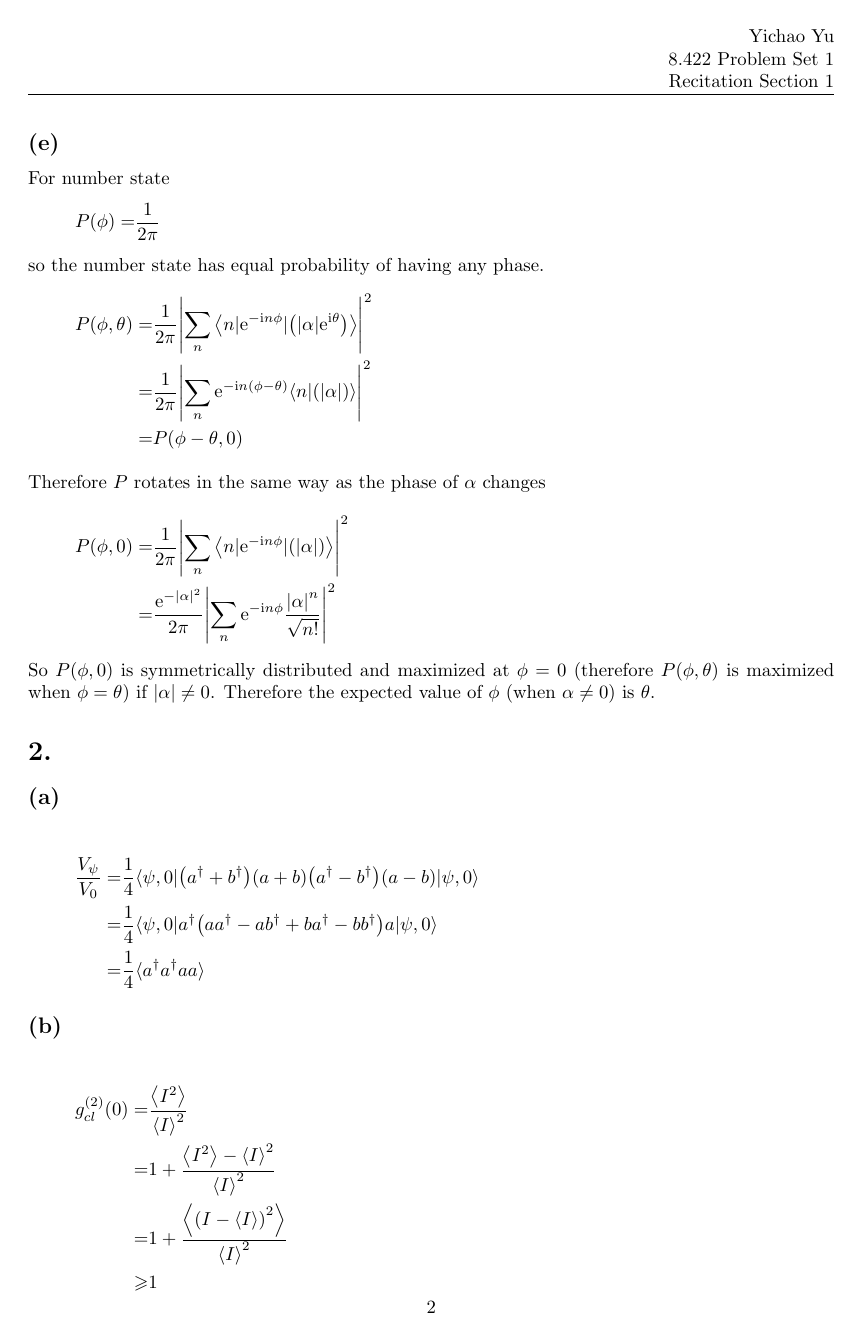
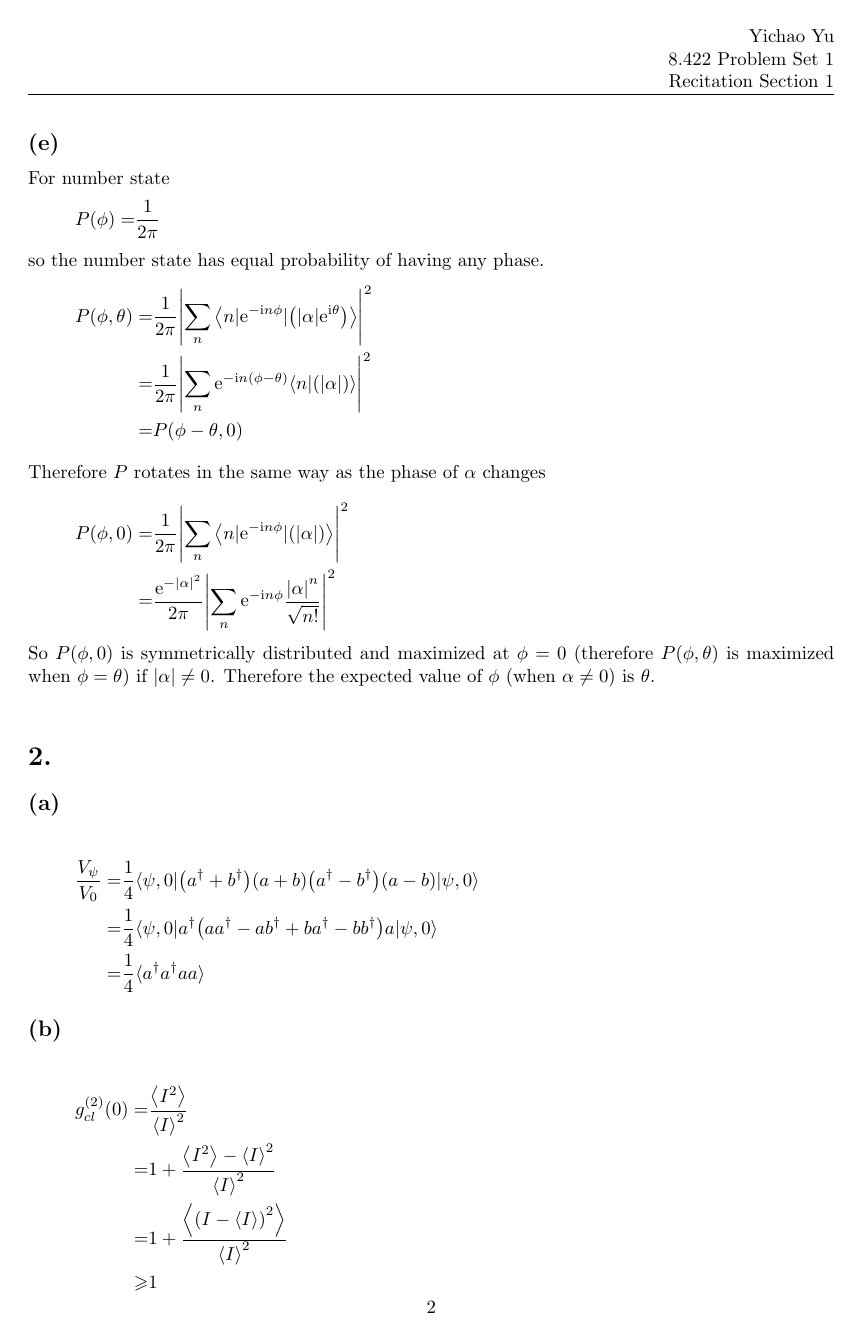
Before and after one commit to yuyichao/8.422, a LaTeX problem sheet (pset/pset1/pset1.tex): page 2 of 11. The pictures show the PDF file pset/pset1/pset1.pdf that the author committed with the source.

Commit message:
[pset1] finalize

```diff
--- a/pset/pset1/pset1.tex
+++ b/pset/pset1/pset1.tex
@@ -154,7 +154,7 @@ so the number state has equal probability of having any phase.
   P\paren{\phi, 0}=&\frac1{2\pi}\abs{\sum_n\angl{n|\ue^{-\ui n\phi}|\paren{\abs{\alpha}}}}^2\\
   =&\frac{\ue^{-\abs{\alpha}^2}}{2\pi}\abs{\sum_n\ue^{-\ui n\phi}\frac{\abs{\alpha}^n}{\sqrt{n!}}}^2
 }
-So $P\paren{\phi, 0}$ is symmetrically distributed and maximized at $\phi=0$ (therefore $P\paren{\phi, \theta}$ is maximized when $\phi=\theta$) if $\abs{\alpha}\neq0$. Therefore the expected value of $\phi$ (when $\alpha\neq0$) is $\theta$.
+So $P\paren{\phi, 0}$ is symmetrically distributed and maximized at $\phi=0$ (therefore $P\paren{\phi, \theta}$ is maximized when $\phi=\theta$) if $\abs{\alpha}\neq0$. Therefore the expected value of $\phi$ (when $\alpha\neq0$) is $\theta$.\\
 
 \section{}
 \subsection{}
```
Also changed, not shown: pset/pset1/pset1.pdf, 1 other file.
